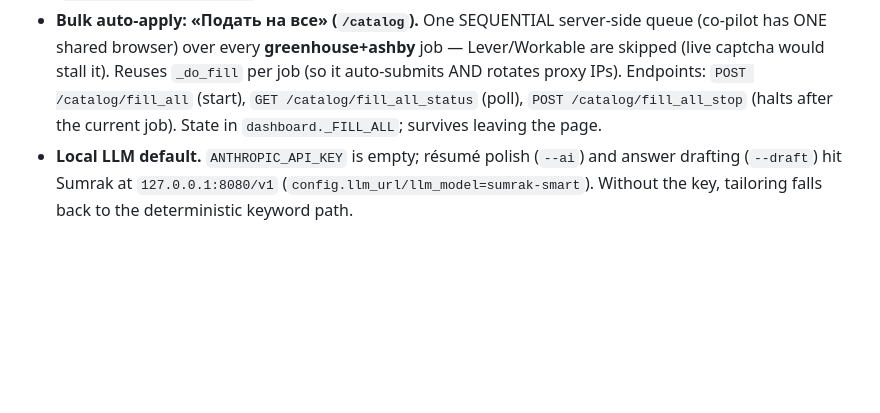
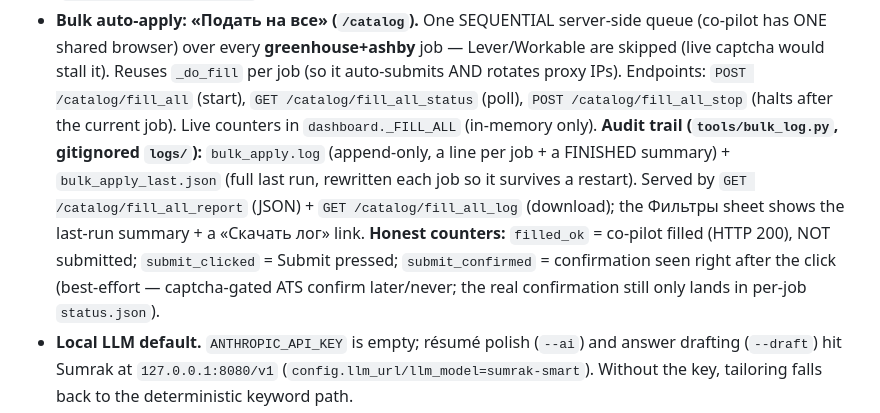
Before and after one commit to baimukhanalan/JOBFINDER, a Markdown page: CLAUDE.md, the part around the change. Drawn GitHub-style; blank space fills up the shorter version.

Commit message:
docs: bulk «Подать на все» now writes logs/bulk_apply.log + JSON report (endpoints + Фильтры UI)

```diff
--- a/CLAUDE.md
+++ b/CLAUDE.md
@@ -323,7 +323,14 @@ schedules a batch run in this deploy.** Tailoring (`services/tailor/`) is strict
   ONE shared browser) over every **greenhouse+ashby** job — Lever/Workable are skipped (live captcha
   would stall it). Reuses `_do_fill` per job (so it auto-submits AND rotates proxy IPs). Endpoints:
   `POST /catalog/fill_all` (start), `GET /catalog/fill_all_status` (poll), `POST /catalog/fill_all_stop`
-  (halts after the current job). State in `dashboard._FILL_ALL`; survives leaving the page.
+  (halts after the current job). Live counters in `dashboard._FILL_ALL` (in-memory only). **Audit trail
+  (`tools/bulk_log.py`, gitignored `logs/`):** `bulk_apply.log` (append-only, a line per job + a FINISHED
+  summary) + `bulk_apply_last.json` (full last run, rewritten each job so it survives a restart). Served
+  by `GET /catalog/fill_all_report` (JSON) + `GET /catalog/fill_all_log` (download); the Фильтры sheet
+  shows the last-run summary + a «Скачать лог» link. **Honest counters:** `filled_ok` = co-pilot filled
+  (HTTP 200), NOT submitted; `submit_clicked` = Submit pressed; `submit_confirmed` = confirmation seen
+  right after the click (best-effort — captcha-gated ATS confirm later/never; the real confirmation still
+  only lands in per-job `status.json`).
 - **Local LLM default.** `ANTHROPIC_API_KEY` is empty; résumé polish (`--ai`) and answer drafting
   (`--draft`) hit Sumrak at `127.0.0.1:8080/v1` (`config.llm_url/llm_model=sumrak-smart`). Without the
   key, tailoring falls back to the deterministic keyword path.
```
